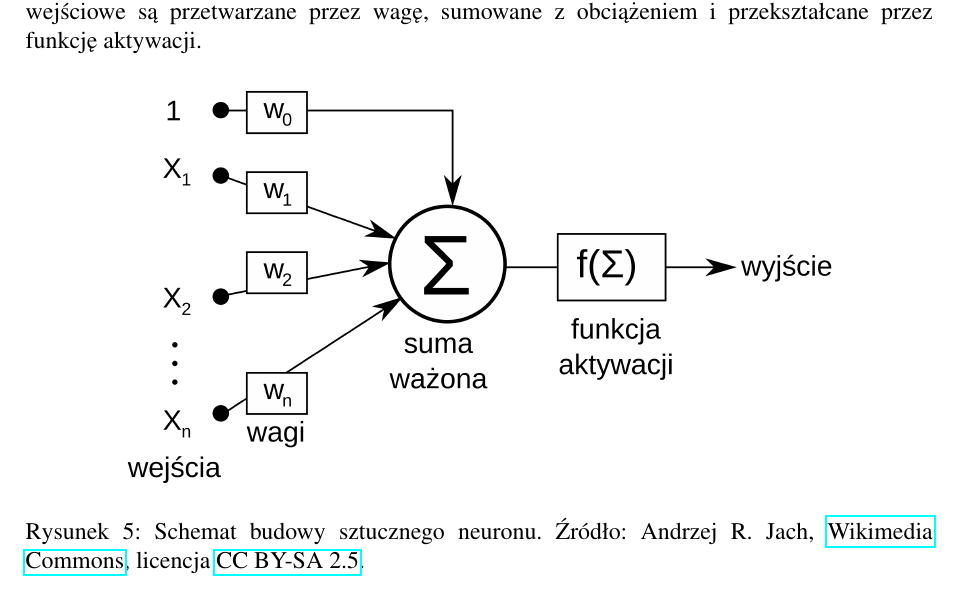
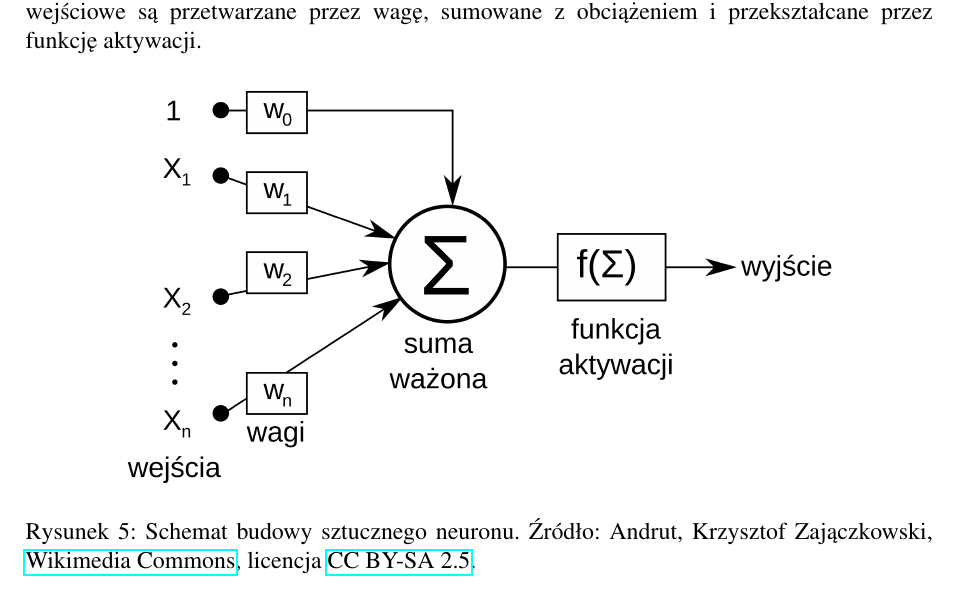
Before and after one commit to EmD4blju/kalman_stock_prediction, a LaTeX paper (documents/article/main.tex): part of page 10 of 10, cut so that both start at the same text. The pictures show the PDF file documents/article/main.pdf that the author committed with the source.

Commit message:
docs: Article update

```diff
--- a/documents/article/main.tex
+++ b/documents/article/main.tex
@@ -310,7 +310,7 @@ Rysunek \ref{fig:neuron_architecture} przedstawia schemat budowy sztucznego neur
 \begin{figure}[H]
     \centering
     \includegraphics[width=0.8\textwidth]{/home/emdablju/Documents/projects/kalman_stock_prediction/documents/plots/neuron.png}
-    \caption[Schemat budowy sztucznego neuronu]{Schemat budowy sztucznego neuronu. Źródło: Andrzej R. Jach, \href{https://commons.wikimedia.org/wiki/File:Neuron_McCullocha-Pittsa.svg}{Wikimedia Commons}, licencja \href{https://creativecommons.org/licenses/by-sa/2.5/deed.pl}{CC BY-SA 2.5}.}
+    \caption[Schemat budowy sztucznego neuronu]{Schemat budowy sztucznego neuronu. Źródło: Andrut, Krzysztof Zajączkowski, \href{https://commons.wikimedia.org/wiki/File:Neuron_McCullocha-Pittsa.svg}{Wikimedia Commons}, licencja \href{https://creativecommons.org/licenses/by-sa/2.5/deed.pl}{CC BY-SA 2.5}.}
     \label{fig:neuron_architecture}
 \end{figure}
 
```
Also changed, not shown: documents/article/main.pdf.
